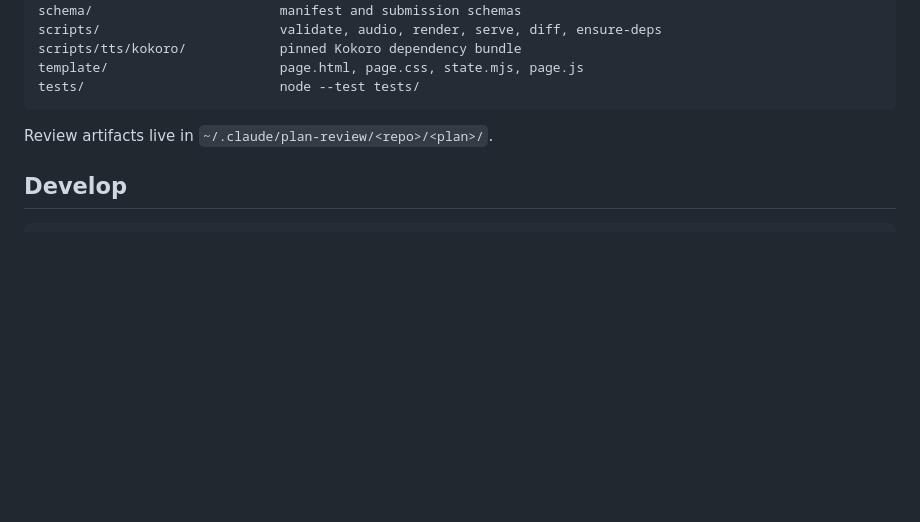
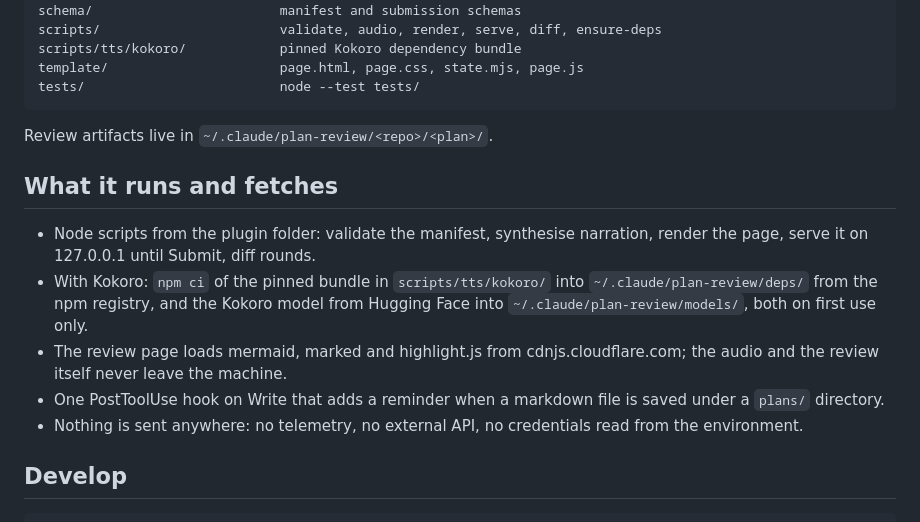
Before and after one commit to primestack-labs/plan-review, a Markdown page: README.md, the part around the change. Rendered like a GitHub page; blank space fills up the shorter version.

Commit message:
docs: what the plugin runs and fetches
Co-Authored-By: Claude Fable 5.1 <noreply@anthropic.com>
Claude-Session: https://claude.ai/code/session_016kDJNzWv1qSHuRxWqo25BC

```diff
--- a/README.md
+++ b/README.md
@@ -59,6 +59,14 @@ Check a voice after changing it or after a macOS upgrade (`say` falls back to th
 
 Review artifacts live in `~/.claude/plan-review/<repo>/<plan>/`.
 
+## What it runs and fetches
+
+- Node scripts from the plugin folder: validate the manifest, synthesise narration, render the page, serve it on 127.0.0.1 until Submit, diff rounds.
+- With Kokoro: `npm ci` of the pinned bundle in `scripts/tts/kokoro/` into `~/.claude/plan-review/deps/` from the npm registry, and the Kokoro model from Hugging Face into `~/.claude/plan-review/models/`, both on first use only.
+- The review page loads mermaid, marked and highlight.js from cdnjs.cloudflare.com; the audio and the review itself never leave the machine.
+- One PostToolUse hook on Write that adds a reminder when a markdown file is saved under a `plans/` directory.
+- Nothing is sent anywhere: no telemetry, no external API, no credentials read from the environment.
+
 ## Develop
 
     git clone https://github.com/primestack-labs/plan-review ~/Projects/plan-review
```
